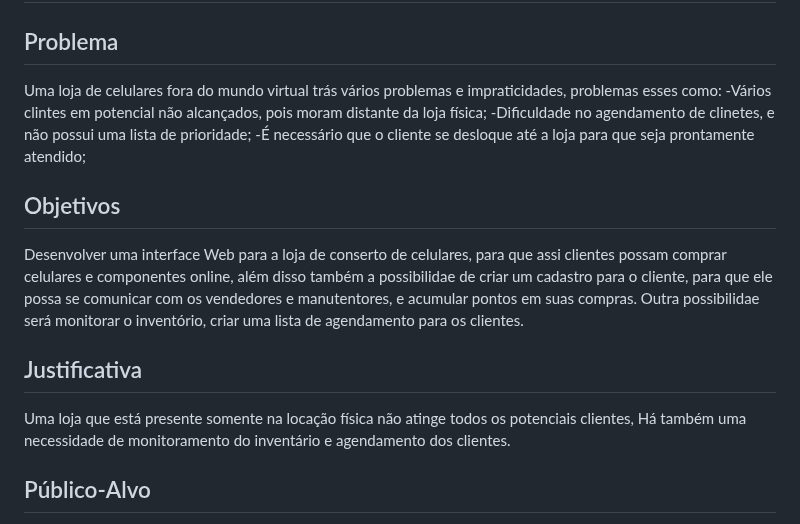
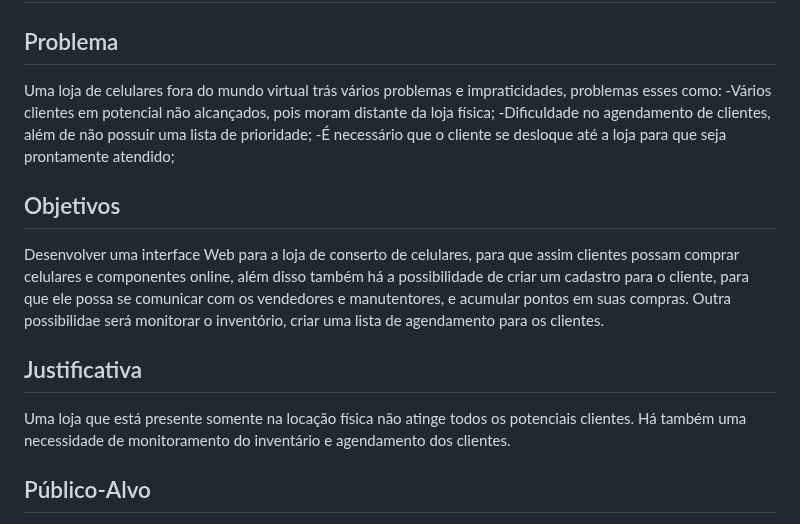
Before and after one commit to ICEI-PUC-Minas-PBE-ADS-SI/pbe-si-ads-2023-2-tiaw-t1-grupo-loja-de-celulares, a Markdown page: docs/relatorio/Relatorio Tecnico - TEMPLATE.md, the part around the change. Drawn GitHub-style.

```diff
--- a/docs/relatorio/Relatorio Tecnico - TEMPLATE.md
+++ b/docs/relatorio/Relatorio Tecnico - TEMPLATE.md
@@ -58,17 +58,17 @@ Sistemas de Informação
 ## Problema
 
 Uma loja de celulares fora do mundo virtual trás vários problemas e impraticidades, problemas esses como:
--Vários clintes em potencial não alcançados, pois moram distante da loja física;
--Dificuldade no agendamento de clinetes, e não possui uma lista de prioridade;
+-Vários clientes em potencial não alcançados, pois moram distante da loja física;
+-Dificuldade no agendamento de clientes, além de não possuir uma lista de prioridade;
 -É necessário que o cliente se desloque até a loja para que seja prontamente atendido;
 
 ## Objetivos
 
-Desenvolver uma interface Web para a loja de conserto de celulares, para que assi clientes possam comprar celulares e componentes online, além disso também a possibilidae de criar um cadastro para o cliente, para que ele possa se comunicar com os vendedores e manutentores, e acumular pontos em suas compras. Outra possibilidae será monitorar o inventório, criar uma lista de agendamento para os clientes.
+Desenvolver uma interface Web para a loja de conserto de celulares, para que assim clientes possam comprar celulares e componentes online, além disso também há a possibilidade de criar um cadastro para o cliente, para que ele possa se comunicar com os vendedores e manutentores, e acumular pontos em suas compras. Outra possibilidae será monitorar o inventório, criar uma lista de agendamento para os clientes.
 
 ## Justificativa
 
-Uma loja que está presente somente na locação física não atinge todos os potenciais clientes, Há também uma necessidade de monitoramento do inventário e agendamento dos clientes.
+Uma loja que está presente somente na locação física não atinge todos os potenciais clientes. Há também uma necessidade de monitoramento do inventário e agendamento dos clientes.
 
 ## Público-Alvo
 
```
